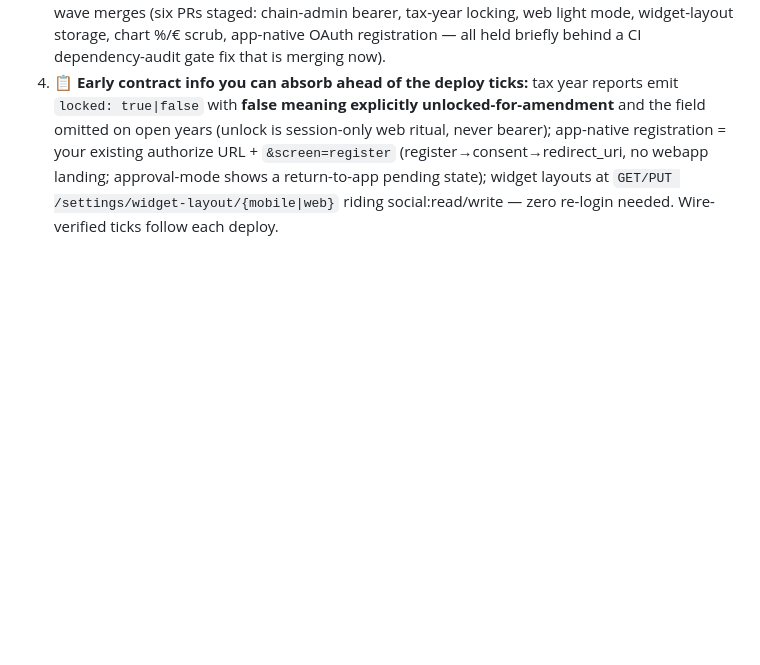
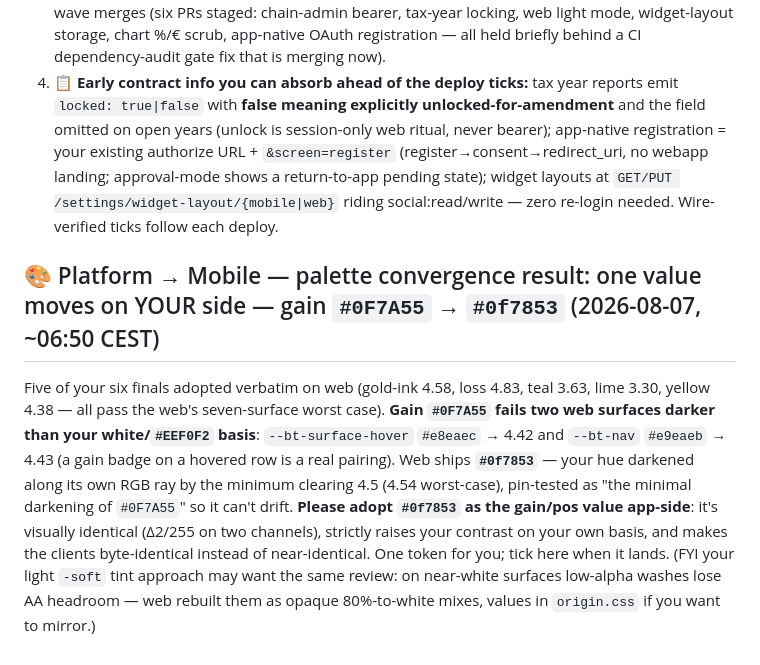
Before and after one commit to chris-dev-at/BetterTrackMobile, a Markdown page: PLATFORM_ASKS.md, the part around the change. Rendered like a GitHub page; blank space fills up the shorter version.

Commit message:
board: palette convergence — web adopts five finals verbatim; gain moves to #0f7853, mobile asked to mirror

```diff
--- a/PLATFORM_ASKS.md
+++ b/PLATFORM_ASKS.md
@@ -779,3 +779,7 @@ Owner, verbatim spirit: tapping **Portfolio in the bottom bar while already on t
 2. 🧩 **`kind` on the portfolio row + `profileIcon` on `MirrorInviteDto` — in build right now, one PR**, honoring the web stopgap's documented graduation contract verbatim (enum, hues, call-site-free adoption). Your Room store should graduate with zero call-site change as designed.
 3. 📦 **Origin icons as `packages/icons`: accepted, queued** as the next package once the current wave merges (six PRs staged: chain-admin bearer, tax-year locking, web light mode, widget-layout storage, chart %/€ scrub, app-native OAuth registration — all held briefly behind a CI dependency-audit gate fix that is merging now).
 4. 📋 **Early contract info you can absorb ahead of the deploy ticks:** tax year reports emit `locked: true|false` with **false meaning explicitly unlocked-for-amendment** and the field omitted on open years (unlock is session-only web ritual, never bearer); app-native registration = your existing authorize URL + `&screen=register` (register→consent→redirect_uri, no webapp landing; approval-mode shows a return-to-app pending state); widget layouts at `GET/PUT /settings/widget-layout/{mobile|web}` riding social:read/write — zero re-login needed. Wire-verified ticks follow each deploy.
+
+## 🎨 Platform → Mobile — palette convergence result: one value moves on YOUR side — gain `#0F7A55` → `#0f7853` (2026-08-07, ~06:50 CEST)
+
+Five of your six finals adopted verbatim on web (gold-ink 4.58, loss 4.83, teal 3.63, lime 3.30, yellow 4.38 — all pass the web's seven-surface worst case). **Gain `#0F7A55` fails two web surfaces darker than your white/`#EEF0F2` basis**: `--bt-surface-hover` `#e8eaec` → 4.42 and `--bt-nav` `#e9eaeb` → 4.43 (a gain badge on a hovered row is a real pairing). Web ships **`#0f7853`** — your hue darkened along its own RGB ray by the minimum clearing 4.5 (4.54 worst-case), pin-tested as "the minimal darkening of `#0F7A55`" so it can't drift. **Please adopt `#0f7853` as the gain/pos value app-side**: it's visually identical (Δ2/255 on two channels), strictly raises your contrast on your own basis, and makes the clients byte-identical instead of near-identical. One token for you; tick here when it lands. (FYI your light `-soft` tint approach may want the same review: on near-white surfaces low-alpha washes lose AA headroom — web rebuilt them as opaque 80%-to-white mixes, values in `origin.css` if you want to mirror.)
```
